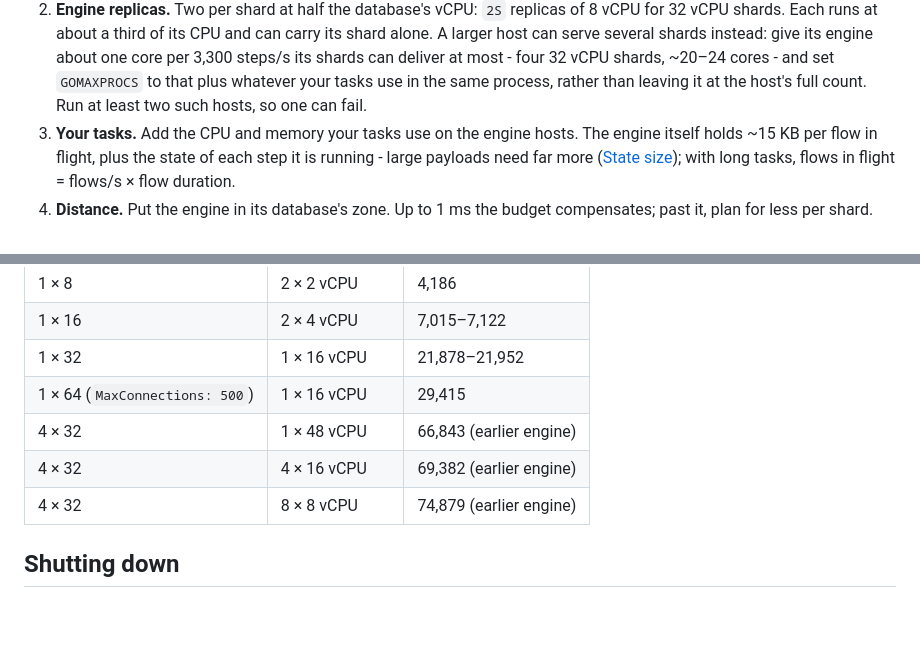
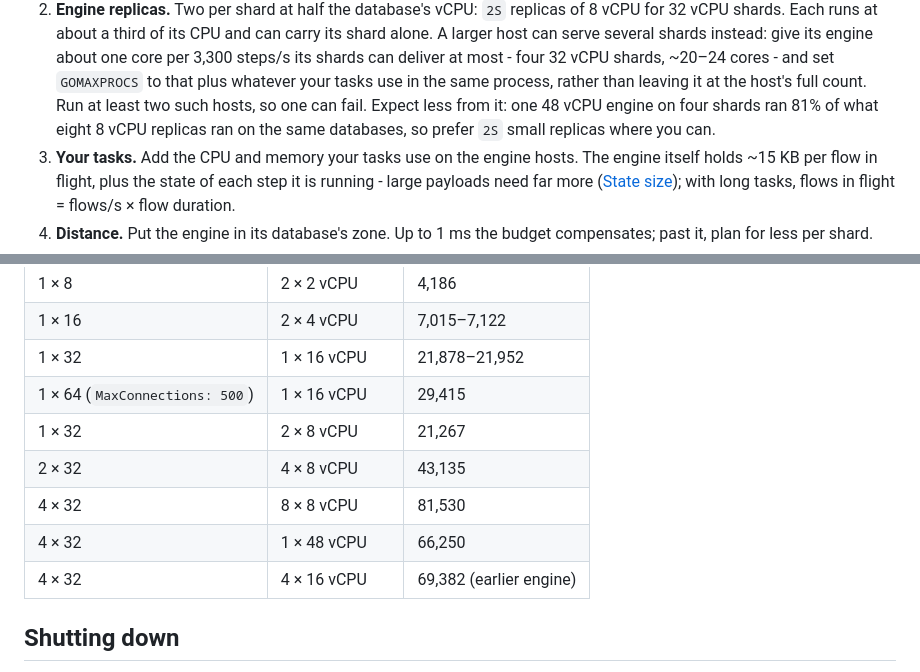
Before and after one commit to microbus-io/dwarf, a Markdown page: docs/deployment.md, 2 parts joined by grey strips. GitHub-like rendering; blank space fills up the shorter version.

```diff
--- a/docs/deployment.md
+++ b/docs/deployment.md
@@ -352,7 +352,8 @@ measure your own workload: task shape, payload size and round-trip time all move
    several shards instead: give its engine about one core per 3,300 steps/s its shards can deliver at
    most - four 32 vCPU shards, ~20–24 cores - and set `GOMAXPROCS` to that plus whatever your tasks use
    in the same process, rather than leaving it at the host's full count. Run at least two such hosts, so
-   one can fail.
+   one can fail. Expect less from it: one 48 vCPU engine on four shards ran 81% of what eight 8 vCPU
+   replicas ran on the same databases, so prefer `2S` small replicas where you can.
 3. **Your tasks.** Add the CPU and memory your tasks use on the engine hosts. The engine itself holds ~15 KB
    per flow in flight, plus the state of each step it is running - large payloads need far more
    ([State size](benchmark-cloud.md#state-size)); with long tasks, flows in flight = flows/s × flow duration.
@@ -406,9 +407,11 @@ fresh database, averaged over a 16-minute window. The full conditions are in the
 | 1 × 16 | 2 × 4 vCPU | 7,015–7,122 |
 | 1 × 32 | 1 × 16 vCPU | 21,878–21,952 |
 | 1 × 64 (`MaxConnections: 500`) | 1 × 16 vCPU | 29,415 |
-| 4 × 32 | 1 × 48 vCPU | 66,843 (earlier engine) |
+| 1 × 32 | 2 × 8 vCPU | 21,267 |
+| 2 × 32 | 4 × 8 vCPU | 43,135 |
+| 4 × 32 | 8 × 8 vCPU | 81,530 |
+| 4 × 32 | 1 × 48 vCPU | 66,250 |
 | 4 × 32 | 4 × 16 vCPU | 69,382 (earlier engine) |
-| 4 × 32 | 8 × 8 vCPU | 74,879 (earlier engine) |
 
 ## Shutting down
 
```
Also changed, not shown: docs/benchmark-cloud.md (+32 -28 lines), docs/resharding.md (+1 -1 lines), docs/benchmark-cloud-shards.png, 1 other file.
